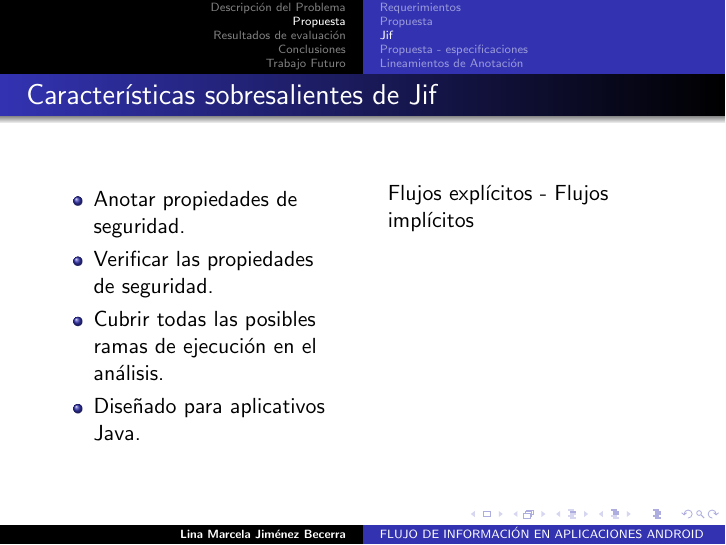
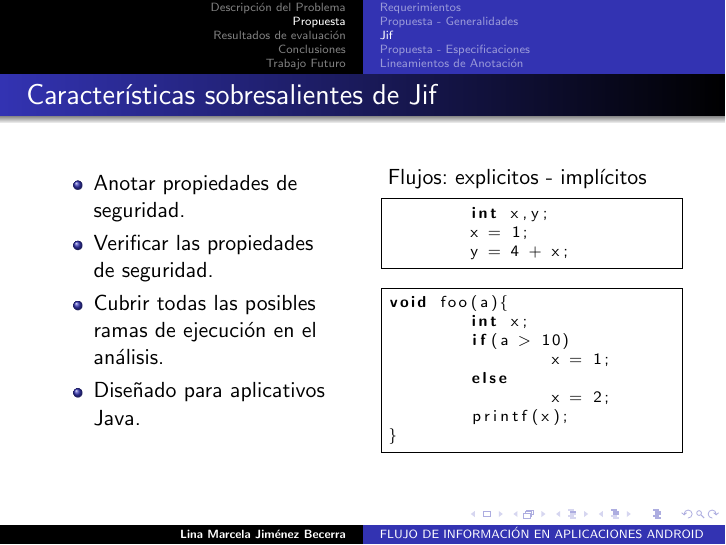
Before and after one commit to h4d4/press, LaTeX slides (src/presentacion.tex, which reads src/propuesta.tex): page 11 of 28 before the commit and page 11 of 30 after it. Compiled offline with pdfLaTeX.

Commit message:
put implicit explicit examples

```diff
--- a/src/presentacion.tex
+++ b/src/presentacion.tex
@@ -13,12 +13,14 @@
 \usepackage{colortbl}
 \usepackage{listings}
 \usepackage{multirow}
+\usepackage{caption}
 % \lstset{escapeinside={<*}{*>}}
 \lstdefinestyle{base}{
   language=java,
-  emptylines=1,
-  breaklines=true,
-  basicstyle=\footnotesize,
+  emptylines=0,
+  breaklines=false,
+  basicstyle=\scriptsize,
+  frame=single,
   moredelim=**[is][\color{red}]{@}{@},
   moredelim=**[is][\color{blue}]{-}{-},
   moredelim=**[is][\color{green}]{<}{>},
--- a/src/propuesta.tex
+++ b/src/propuesta.tex
@@ -11,7 +11,7 @@
 	\end{block}
 \end{frame}
 
-\subsection{Propuesta}
+\subsection{Propuesta - Generalidades}
 \begin{frame}{Propuesta de solución}
 	\begin{block}{Propuesta}
 		  Proveer una herramienta de análisis de flujo de información mediante el
@@ -43,9 +43,23 @@
 	  \item Cubrir todas las posibles ramas de ejecución en el análisis.
 	  \item Diseñado para aplicativos Java.
 	\end{itemize}
-\column{2in}{Flujos explícitos - Flujos implícitos}
+\column{2in}{Flujos: explicitos - implícitos }
+\begin{lstlisting}[style=base][frame=single][caption=First C example]
+	int x,y;
+	x = 1;
+	y = 4 + x;
+\end{lstlisting}
+\begin{lstlisting}[style=base]
+void foo(a){
+	int x;
+	if(a > 10)
+		x = 1;
+	else
+		x = 2;
+	printf(x);
+}
+\end{lstlisting}
+\end{columns}
 
 
-\end{columns}
-\end{frame}
 
```
Also changed, not shown: out/press.pdf, src/propuesta.tex (11 more changed lines).
